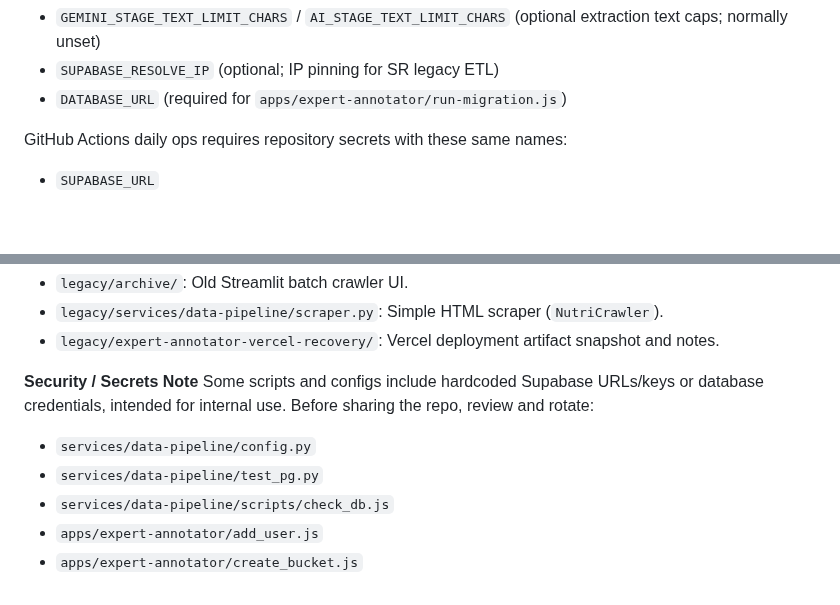
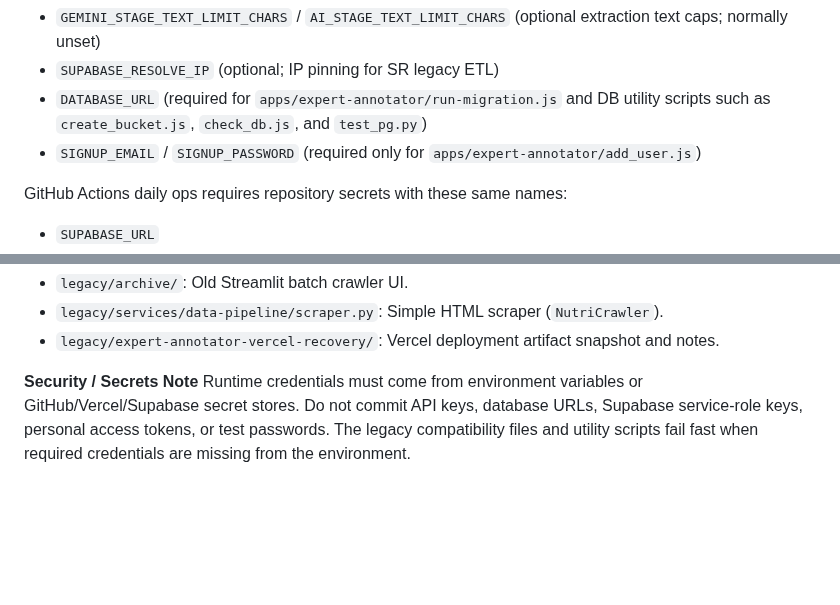
Before and after one commit to ArcielB/OpenNutri, a Markdown page: README.md, 2 parts joined by grey strips. Rendered like a GitHub page; blank space fills up the shorter version.

Commit message:
Document runtime secret handling

```diff
--- a/README.md
+++ b/README.md
@@ -223,7 +223,8 @@ Data pipeline and ETL:
 - `GEMMA_STAGE_TEXT_LIMIT_CHARS` (optional Gemma screening text cap; default and scheduled ops use `24000`)
 - `GEMINI_STAGE_TEXT_LIMIT_CHARS` / `AI_STAGE_TEXT_LIMIT_CHARS` (optional extraction text caps; normally unset)
 - `SUPABASE_RESOLVE_IP` (optional; IP pinning for SR legacy ETL)
-- `DATABASE_URL` (required for `apps/expert-annotator/run-migration.js`)
+- `DATABASE_URL` (required for `apps/expert-annotator/run-migration.js` and DB utility scripts such as `create_bucket.js`, `check_db.js`, and `test_pg.py`)
+- `SIGNUP_EMAIL` / `SIGNUP_PASSWORD` (required only for `apps/expert-annotator/add_user.js`)
 
 GitHub Actions daily ops requires repository secrets with these same names:
 - `SUPABASE_URL`
@@ -261,9 +262,4 @@ Moved into `legacy/` because these are not used by the current app/pipeline but
 - `legacy/expert-annotator-vercel-recovery/`: Vercel deployment artifact snapshot and notes.
 
 **Security / Secrets Note**
-Some scripts and configs include hardcoded Supabase URLs/keys or database credentials, intended for internal use. Before sharing the repo, review and rotate:
-- `services/data-pipeline/config.py`
-- `services/data-pipeline/test_pg.py`
-- `services/data-pipeline/scripts/check_db.js`
-- `apps/expert-annotator/add_user.js`
-- `apps/expert-annotator/create_bucket.js`
+Runtime credentials must come from environment variables or GitHub/Vercel/Supabase secret stores. Do not commit API keys, database URLs, Supabase service-role keys, personal access tokens, or test passwords. The legacy compatibility files and utility scripts fail fast when required credentials are missing from the environment.
```
Also changed, not shown: AGENTS.md (+2 -1 lines), docs/handoff_2026-03-20/STATE.md (+6 -0 lines).
